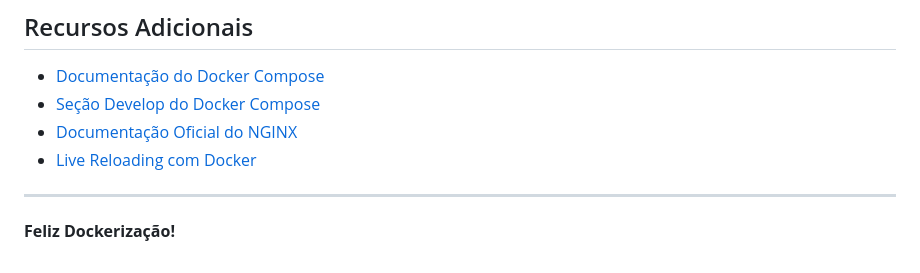
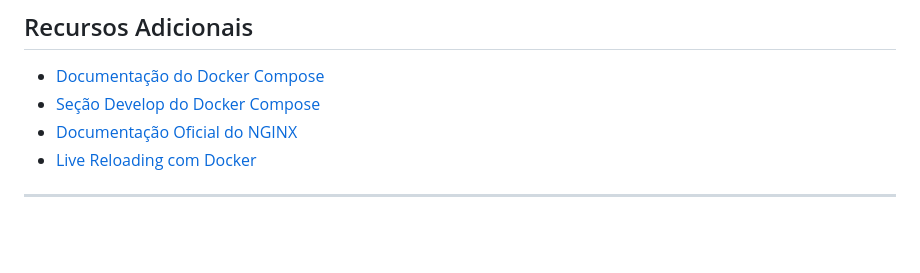
Before and after one commit to bjlelis/docker-in-a-weekend, a Markdown page: 35-Docker-Compose-DEVELOP-WATCH-RESTART/README.md, the part around the change. Drawn GitHub-style; blank space fills up the shorter version.

```diff
--- a/35-Docker-Compose-DEVELOP-WATCH-RESTART/README.md
+++ b/35-Docker-Compose-DEVELOP-WATCH-RESTART/README.md
@@ -242,5 +242,3 @@ Este recurso acelera significativamente os ciclos de desenvolvimento, eliminando
 - [Live Reloading com Docker](https://docs.docker.com/compose/develop/)
 
 ---
-
-**Feliz Dockerização!**
```
